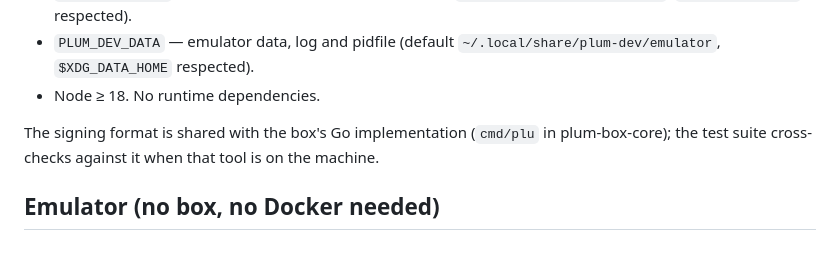
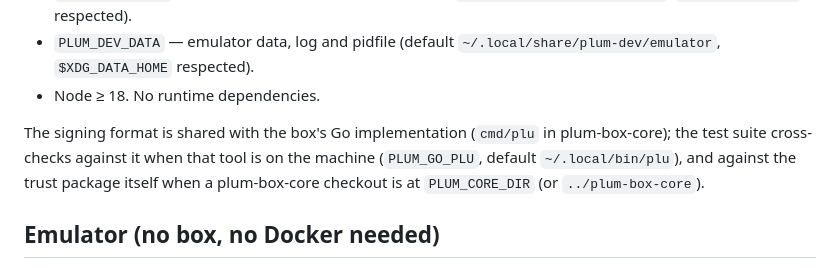
Before and after one commit to plum-networks/plum-sdk, a Markdown page: packages/cli/README.md, the part around one of its changes. Rendered like a GitHub page.

```diff
--- a/packages/cli/README.md
+++ b/packages/cli/README.md
@@ -66,7 +110,9 @@ Errors come back as `signature_invalid`, `publisher_untrusted`,
 
 The signing format is shared with the box's Go implementation (`cmd/plu` in
 plum-box-core); the test suite cross-checks against it when that tool is on
-the machine.
+the machine (`PLUM_GO_PLU`, default `~/.local/bin/plu`), and against the trust
+package itself when a plum-box-core checkout is at `PLUM_CORE_DIR` (or
+`../plum-box-core`).
 
 ## Emulator (no box, no Docker needed)
 
```
Also changed, not shown: other parts of packages/cli/README.md (+47 -3 lines), README.md (+5 -1 lines).
